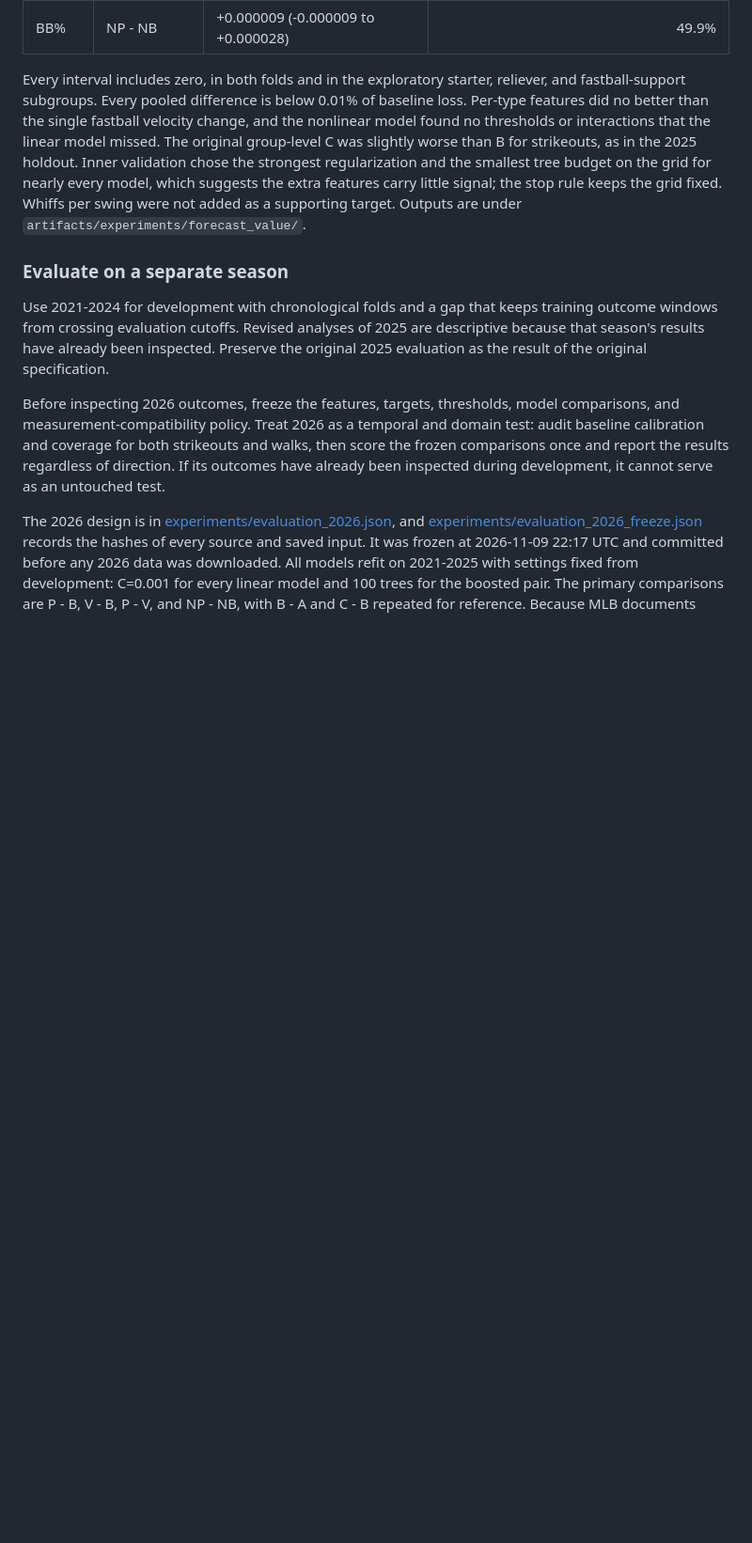
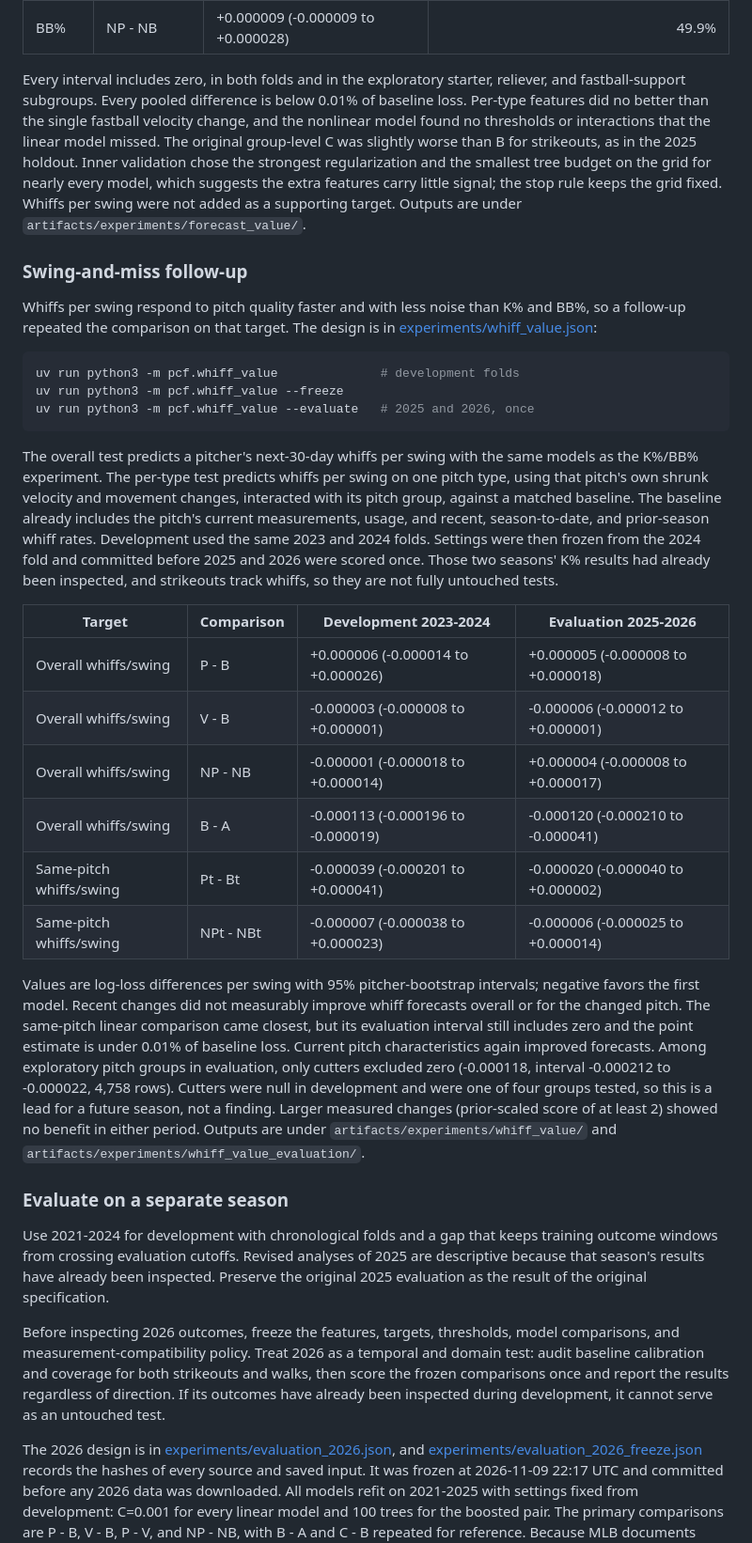
Before and after one commit to mpopat7/pitcher-change-forecaster, a Markdown page: README.md, the part around one of its changes. Shown at 94% size. Drawn GitHub-style; blank space fills up the shorter version.

Commit message:
Report the whiff follow-up evaluation

````diff
--- a/README.md
+++ b/README.md
@@ -350,6 +350,29 @@ Pooled over 12,783 scored 2023-2024 forecasts (log loss per batter faced; negati
 
 Every interval includes zero, in both folds and in the exploratory starter, reliever, and fastball-support subgroups. Every pooled difference is below 0.01% of baseline loss. Per-type features did no better than the single fastball velocity change, and the nonlinear model found no thresholds or interactions that the linear model missed. The original group-level C was slightly worse than B for strikeouts, as in the 2025 holdout. Inner validation chose the strongest regularization and the smallest tree budget on the grid for nearly every model, which suggests the extra features carry little signal; the stop rule keeps the grid fixed. Whiffs per swing were not added as a supporting target. Outputs are under `artifacts/experiments/forecast_value/`.
 
+### Swing-and-miss follow-up
+
+Whiffs per swing respond to pitch quality faster and with less noise than K% and BB%, so a follow-up repeated the comparison on that target. The design is in [experiments/whiff_value.json](experiments/whiff_value.json):
+
+```bash
+uv run python3 -m pcf.whiff_value              # development folds
+uv run python3 -m pcf.whiff_value --freeze
+uv run python3 -m pcf.whiff_value --evaluate   # 2025 and 2026, once
+```
+
+The overall test predicts a pitcher's next-30-day whiffs per swing with the same models as the K%/BB% experiment. The per-type test predicts whiffs per swing on one pitch type, using that pitch's own shrunk velocity and movement changes, interacted with its pitch group, against a matched baseline. The baseline already includes the pitch's current measurements, usage, and recent, season-to-date, and prior-season whiff rates. Development used the same 2023 and 2024 folds. Settings were then frozen from the 2024 fold and committed before 2025 and 2026 were scored once. Those two seasons' K% results had already been inspected, and strikeouts track whiffs, so they are not fully untouched tests.
+
+| Target | Comparison | Development 2023-2024 | Evaluation 2025-2026 |
+|---|---|---|---|
+| Overall whiffs/swing | P - B | +0.000006 (-0.000014 to +0.000026) | +0.000005 (-0.000008 to +0.000018) |
+| Overall whiffs/swing | V - B | -0.000003 (-0.000008 to +0.000001) | -0.000006 (-0.000012 to +0.000001) |
+| Overall whiffs/swing | NP - NB | -0.000001 (-0.000018 to +0.000014) | +0.000004 (-0.000008 to +0.000017) |
+| Overall whiffs/swing | B - A | -0.000113 (-0.000196 to -0.000019) | -0.000120 (-0.000210 to -0.000041) |
+| Same-pitch whiffs/swing | Pt - Bt | -0.000039 (-0.000201 to +0.000041) | -0.000020 (-0.000040 to +0.000002) |
+| Same-pitch whiffs/swing | NPt - NBt | -0.000007 (-0.000038 to +0.000023) | -0.000006 (-0.000025 to +0.000014) |
+
+Values are log-loss differences per swing with 95% pitcher-bootstrap intervals; negative favors the first model. Recent changes did not measurably improve whiff forecasts overall or for the changed pitch. The same-pitch linear comparison came closest, but its evaluation interval still includes zero and the point estimate is under 0.01% of baseline loss. Current pitch characteristics again improved forecasts. Among exploratory pitch groups in evaluation, only cutters excluded zero (-0.000118, interval -0.000212 to -0.000022, 4,758 rows). Cutters were null in development and were one of four groups tested, so this is a lead for a future season, not a finding. Larger measured changes (prior-scaled score of at least 2) showed no benefit in either period. Outputs are under `artifacts/experiments/whiff_value/` and `artifacts/experiments/whiff_value_evaluation/`.
+
 ### Evaluate on a separate season
 
 Use 2021-2024 for development with chronological folds and a gap that keeps training outcome windows from crossing evaluation cutoffs. Revised analyses of 2025 are descriptive because that season's results have already been inspected. Preserve the original 2025 evaluation as the result of the original specification.
````
Also changed, not shown: other parts of README.md (+1 -1 lines).
